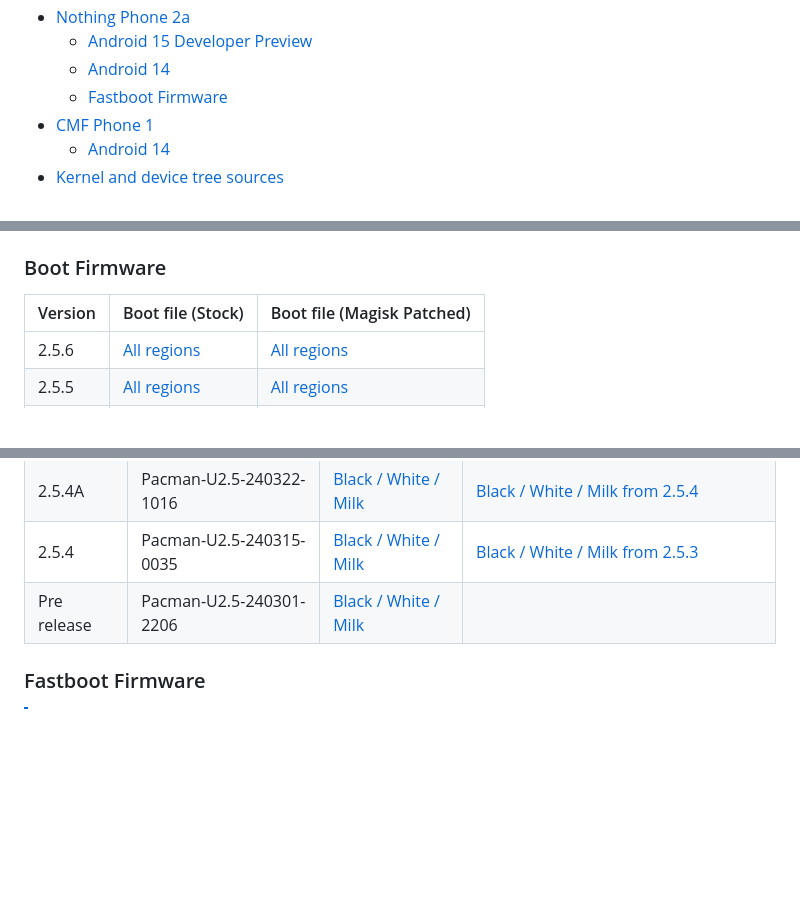
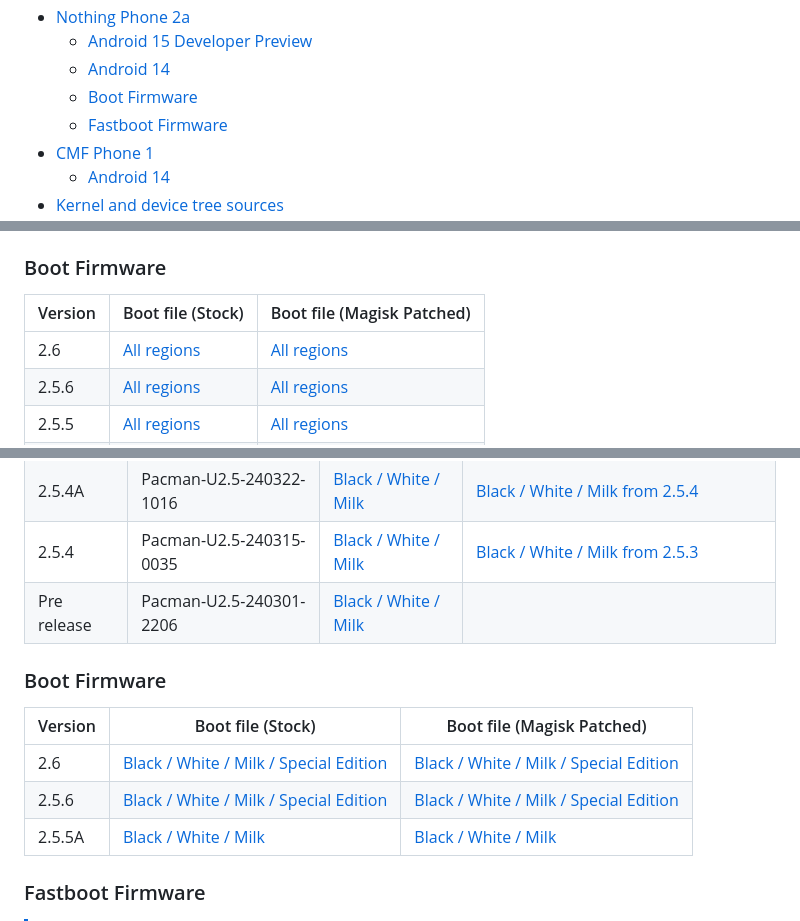
Before and after one commit to quintenvandamme/nothing_archive, a Markdown page: README.md, 3 parts joined by grey strips. Drawn GitHub-style; blank space fills up the shorter version.

Commit message:
Add phone 2 & 2a boot images

```diff
--- a/README.md
+++ b/README.md
@@ -31,6 +31,7 @@ Here is a list of all the firmware files available for download:
 -   [Nothing Phone 2a](#nothing-phone-2a)
     -   [Android 15 Developer Preview](#android-15-developer-preview-1)
     -   [Android 14](#android-14-2)
+    -   [Boot Firmware](#boot-firmware-2)
     -   [Fastboot Firmware](#fastboot-firmware-2)
 -   [CMF Phone 1](#cmf-phone-1)
     -   [Android 14](#android-14-3)
@@ -180,6 +181,7 @@ Here is a list of all the firmware files available for download:
 
 |Version|Boot file (Stock)|Boot file (Magisk Patched)|
 |-------|-----------------|--------------------------|
+|2.6|[All regions](https://archive.org/download/nothing-phone-2-firmware/2.6/2.6_Boot.img)|[All regions](https://archive.org/download/nothing-phone-2-firmware/2.6/Magisk-Patched_2.6_Boot.img)|
 |2.5.6|[All regions](https://archive.org/download/nothing-phone-2-firmware/2.5.6/2.5.6_Boot.img)|[All regions](https://archive.org/download/nothing-phone-2-firmware/2.5.6/Magisk-Patched_2.5.6_Boot.img)|
 |2.5.5|[All regions](https://archive.org/download/nothing-phone-2-firmware/2.5.5/2.5.5_Boot.img)|[All regions](https://archive.org/download/nothing-phone-2-firmware/2.5.5/Magisk-Patched_2.5.5_Boot.img)|
 |2.5.3|[All regions](https://archive.org/download/nothing-phone-2-firmware/2.5.3/2.5.3_Boot.img)|[All regions](https://archive.org/download/nothing-phone-2-firmware/2.5.3/Magisk-Patched_2.5.3_Boot.img)|
@@ -217,6 +219,14 @@ Here is a list of all the firmware files available for download:
 |2.5.4A|Pacman-U2.5-240322-1016|[Black / White / Milk](https://archive.org/download/nothing-phone-2a-firmware/2.5.4A/7f7a4f4a5aff2386089f72a054aa09e5ae55a67b.zip)|[Black / White / Milk from 2.5.4](https://archive.org/download/nothing-phone-2a-firmware/2.5.4A/f74365b716d33205381ed0f959a3ea4bc7d8e206.zip)|
 |2.5.4|Pacman-U2.5-240315-0035|[Black / White / Milk](https://archive.org/download/nothing-phone-2a-firmware/2.5.4/721fde9515d33672e2dc50cf0840a5db58e7413a.zip)|[Black / White / Milk from 2.5.3](https://archive.org/download/nothing-phone-2a-firmware/2.5.4/a7015287ca2fdd383d4edfd4f2cef8e7a3c64dd0.zip)|
 |Pre release|Pacman-U2.5-240301-2206|[Black / White / Milk](https://archive.org/download/nothing-phone-2a-firmware/pre%20release/73ec7a5c9a29b5cb65d8b3e0bf9b29a13475ab03.zip)||
+
+### Boot Firmware
+
+|Version|Boot file (Stock)|Boot file (Magisk Patched)|
+|-------|-----------------|--------------------------|
+|2.6|[Black / White / Milk / Special Edition](https://archive.org/download/nothing-phone-2a-firmware/2.6/2.6_Init_Boot.img)|[Black / White / Milk / Special Edition](https://archive.org/download/nothing-phone-2a-firmware/2.6/Magisk-Patched_2.6_Init_Boot.img)|
+|2.5.6|[Black / White / Milk / Special Edition](https://archive.org/download/nothing-phone-2a-firmware/2.5.6/2.5.6_Init_Boot.img)|[Black / White / Milk / Special Edition](https://archive.org/download/nothing-phone-2a-firmware/2.5.6/Magisk-Patched_2.5.6_Init_Boot.img)|
+|2.5.5A|[Black / White / Milk](https://archive.org/download/nothing-phone-2a-firmware/2.5.5A/2.5.5a_Init_Boot.img)|[Black / White / Milk](https://archive.org/download/nothing-phone-2a-firmware/2.5.5A/Magisk-Patched_2.5.5a_Init_Boot.img)|
 
 ### Fastboot Firmware
 
```
Also changed, not shown: other parts of README.md (+1 -1 lines).
